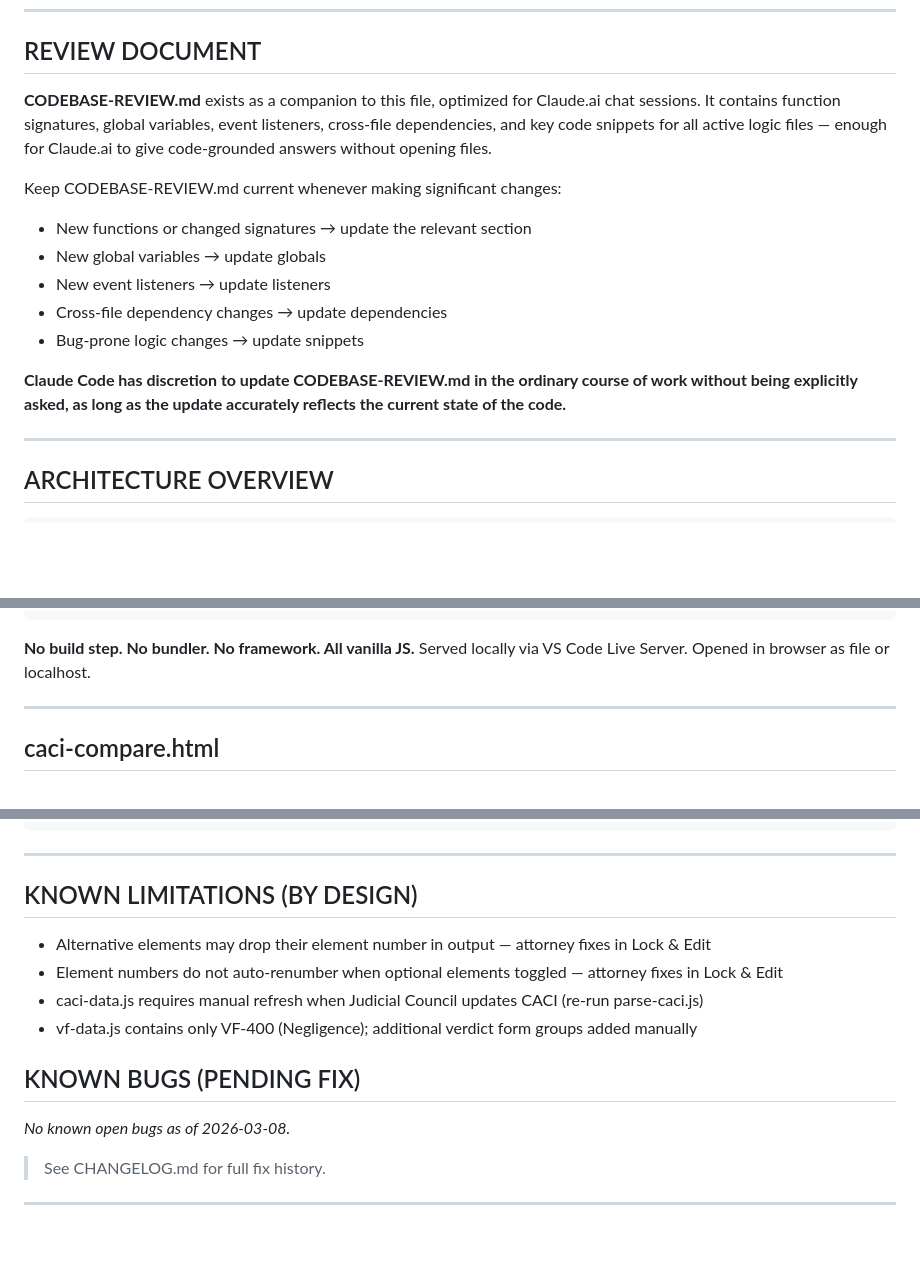
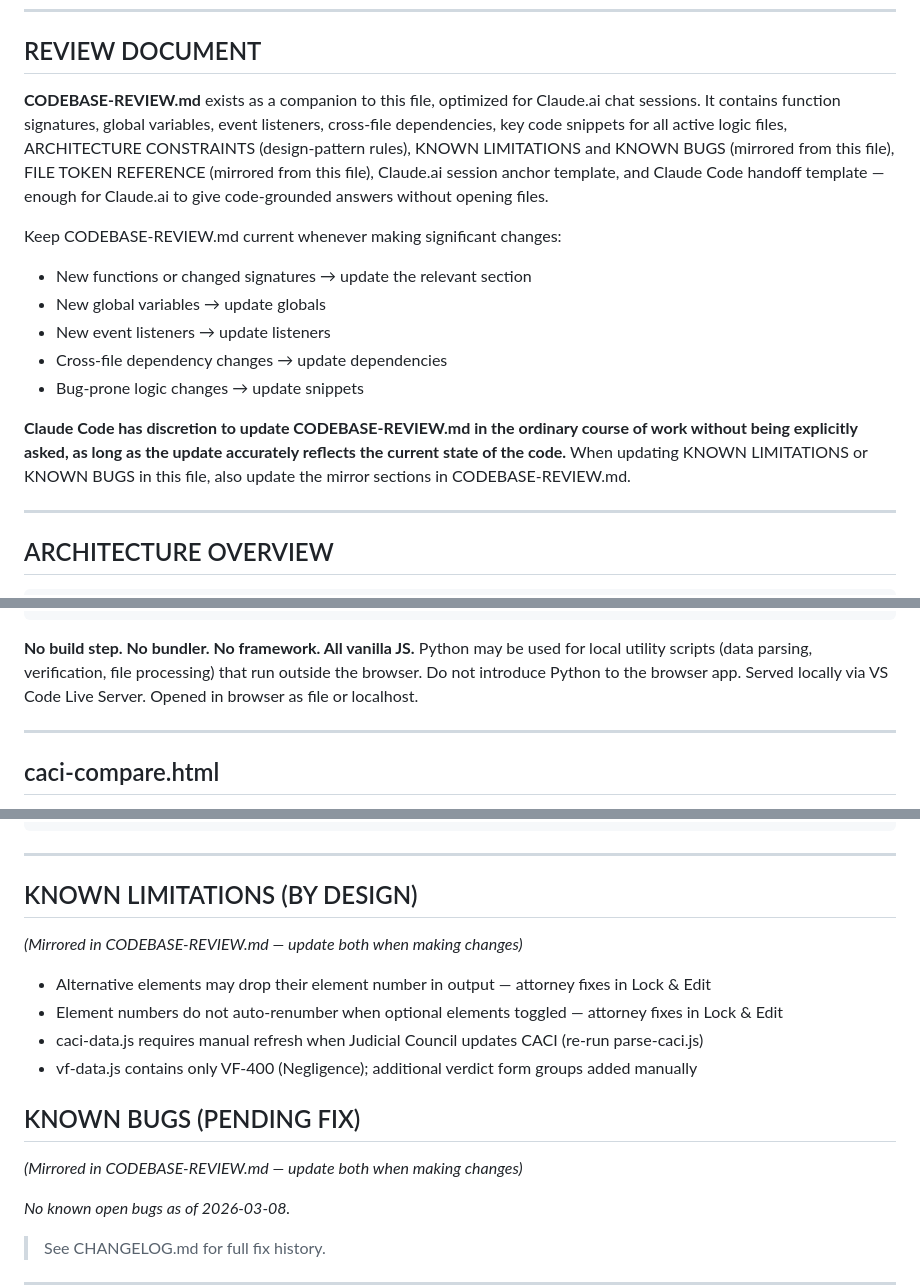
Before and after one commit to ChiefLITigator/jury-tool, a Markdown page: CODEBASE-MAP.md, 3 parts joined by grey strips. GitHub-like rendering; blank space fills up the shorter version.

````diff
--- a/CODEBASE-MAP.md
+++ b/CODEBASE-MAP.md
@@ -42,9 +42,11 @@ Logic files only. Data files never.
 ## REVIEW DOCUMENT
 
 **CODEBASE-REVIEW.md** exists as a companion to this file, optimized for Claude.ai chat sessions.
-It contains function signatures, global variables, event listeners, cross-file dependencies, and
-key code snippets for all active logic files — enough for Claude.ai to give code-grounded answers
-without opening files.
+It contains function signatures, global variables, event listeners, cross-file dependencies,
+key code snippets for all active logic files, ARCHITECTURE CONSTRAINTS (design-pattern rules),
+KNOWN LIMITATIONS and KNOWN BUGS (mirrored from this file), FILE TOKEN REFERENCE (mirrored from
+this file), Claude.ai session anchor template, and Claude Code handoff template — enough for
+Claude.ai to give code-grounded answers without opening files.
 
 Keep CODEBASE-REVIEW.md current whenever making significant changes:
 - New functions or changed signatures → update the relevant section
@@ -55,6 +57,7 @@ Keep CODEBASE-REVIEW.md current whenever making significant changes:
 
 **Claude Code has discretion to update CODEBASE-REVIEW.md in the ordinary course of work without
 being explicitly asked, as long as the update accurately reflects the current state of the code.**
+When updating KNOWN LIMITATIONS or KNOWN BUGS in this file, also update the mirror sections in CODEBASE-REVIEW.md.
 
 ---
 
@@ -81,6 +84,7 @@ caci-compare.html              — single-page app shell, all tabs live here
 ```
 
 **No build step. No bundler. No framework. All vanilla JS.**
+Python may be used for local utility scripts (data parsing, verification, file processing) that run outside the browser. Do not introduce Python to the browser app.
 Served locally via VS Code Live Server. Opened in browser as file or localhost.
 
 ---
@@ -664,12 +668,16 @@ with other app files. Does not read `draftState`, `packetInstructions`, or `vfFo
 
 ## KNOWN LIMITATIONS (BY DESIGN)
 
+*(Mirrored in CODEBASE-REVIEW.md — update both when making changes)*
+
 - Alternative elements may drop their element number in output — attorney fixes in Lock & Edit
 - Element numbers do not auto-renumber when optional elements toggled — attorney fixes in Lock & Edit
 - caci-data.js requires manual refresh when Judicial Council updates CACI (re-run parse-caci.js)
 - vf-data.js contains only VF-400 (Negligence); additional verdict form groups added manually
 
 ## KNOWN BUGS (PENDING FIX)
+
+*(Mirrored in CODEBASE-REVIEW.md — update both when making changes)*
 
 *No known open bugs as of 2026-03-08.*
 
````
Also changed, not shown: CODEBASE-REVIEW.md (+120 -0 lines).
